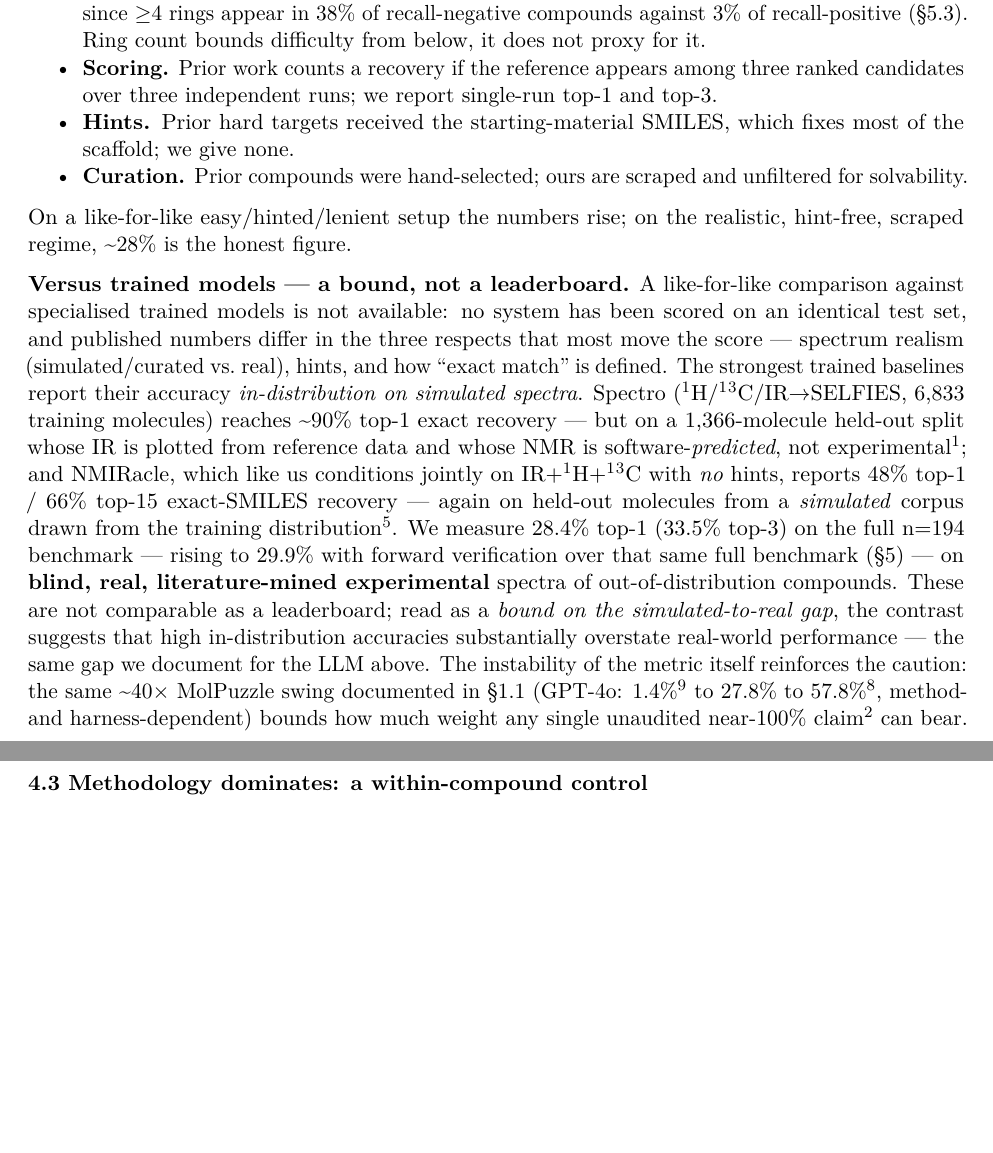
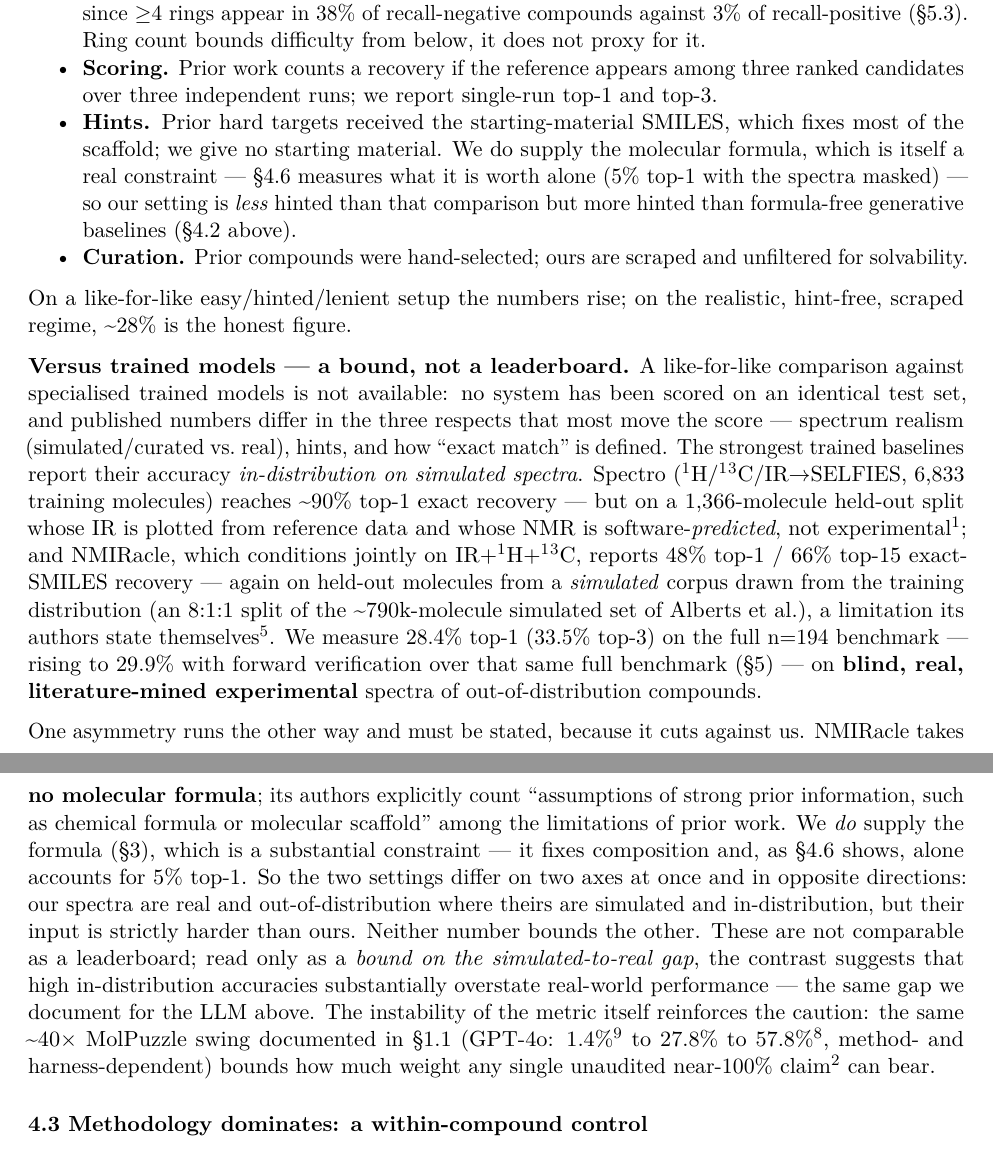
Before and after one commit to IlkhamFY/spectro-agent, a LaTeX document (docs/paper.tex): two parts of pages 9 and 10 of 33, joined at a grey line, cut so that both start at the same text, the shorter picture padded with empty space. Compiled offline with pdfLaTeX.

Commit message:
Correct a comparison that flattered us: NMIRacle takes no formula, we do
Having found one miscitation, checked whether the qualitative characterisations of
cited work hold as well as the numbers. One does not, and it errs in our favour --
the worst direction.

We described NMIRacle as "like us condition[ing] jointly on IR+1H+13C with *no*
hints". NMIRacle takes no molecular formula. Its authors explicitly list
"assumptions of strong prior information, such as chemical formula or molecular
scaffold" among the limitations of prior work that they set out to avoid. We supply
the formula -- it is the first thing our own abstract says -- and 4.6 measures that
it is worth 5% top-1 on its own.

So the settings differ on two axes in opposite directions: our spectra are real and
out-of-distribution where theirs are simulated and in-distribution, but their input
is strictly harder than ours. Claiming parity on hints while holding the realism
advantage made our 28.4% look better against their 48% than it deserves. 4.2 now
states the asymmetry and says plainly that neither number bounds the other.

The same imprecision sat in the Hints bullet, which said prior work got
starting-material SMILES and "we give none". We give no starting material; we do
give the formula. Now stated that way, with its measured value.

Verified in passing that our other characterisation of NMIRacle is exactly right,
and that they say it themselves: the evaluation is an 8:1:1 split of the ~790k
simulated set of Alberts et al., and their limitations section is headed "Simulated
vs experimental spectra".

Co-Authored-By: Claude Opus 5 <noreply@anthropic.com>
Claude-Session: https://claude.ai/code/session_0181o1WwM8sg4LoTvjqNAP6k

```diff
--- a/docs/paper.tex
+++ b/docs/paper.tex
@@ -780,7 +780,12 @@ decomposition:
   report single-run top-1 and top-3.
 \item
   \textbf{Hints.} Prior hard targets received the starting-material
-  SMILES, which fixes most of the scaffold; we give none.
+  SMILES, which fixes most of the scaffold; we give no starting
+  material. We do supply the molecular formula, which is itself a real
+  constraint --- §4.6 measures what it is worth alone (5\% top-1 with
+  the spectra masked) --- so our setting is \emph{less} hinted than that
+  comparison but more hinted than formula-free generative baselines
+  (§4.2 above).
 \item
   \textbf{Curation.} Prior compounds were hand-selected; ours are
   scraped and unfiltered for solvability.
@@ -801,22 +806,35 @@ accuracy \emph{in-distribution on simulated spectra}. Spectro
 \textasciitilde90\% top-1 exact recovery --- but on a 1,366-molecule
 held-out split whose IR is plotted from reference data and whose NMR is
 software-\emph{predicted}, not experimental\textsuperscript{1}; and
-NMIRacle, which like us conditions jointly on IR+¹H+¹³C with \emph{no}
-hints, reports 48\% top-1 / 66\% top-15 exact-SMILES recovery --- again
-on held-out molecules from a \emph{simulated} corpus drawn from the
-training distribution\textsuperscript{5}. We measure 28.4\% top-1
-(33.5\% top-3) on the full n=194 benchmark --- rising to 29.9\% with
-forward verification over that same full benchmark (§5) --- on
-\textbf{blind, real, literature-mined experimental} spectra of
-out-of-distribution compounds. These are not comparable as a
-leaderboard; read as a \emph{bound on the simulated-to-real gap}, the
-contrast suggests that high in-distribution accuracies substantially
-overstate real-world performance --- the same gap we document for the
-LLM above. The instability of the metric itself reinforces the caution:
-the same \textasciitilde40× MolPuzzle swing documented in §1.1 (GPT-4o:
-1.4\%\textsuperscript{9} to 27.8\% to 57.8\%\textsuperscript{8}, method-
-and harness-dependent) bounds how much weight any single unaudited
-near-100\% claim\textsuperscript{2} can bear.
+NMIRacle, which conditions jointly on IR+¹H+¹³C, reports 48\% top-1 /
+66\% top-15 exact-SMILES recovery --- again on held-out molecules from a
+\emph{simulated} corpus drawn from the training distribution (an 8:1:1
+split of the \textasciitilde790k-molecule simulated set of Alberts et
+al.), a limitation its authors state themselves\textsuperscript{5}. We
+measure 28.4\% top-1 (33.5\% top-3) on the full n=194 benchmark ---
+rising to 29.9\% with forward verification over that same full benchmark
+(§5) --- on \textbf{blind, real, literature-mined experimental} spectra
+of out-of-distribution compounds.
+
+One asymmetry runs the other way and must be stated, because it cuts
+against us. NMIRacle takes \textbf{no molecular formula}; its authors
+explicitly count ``assumptions of strong prior information, such as
+chemical formula or molecular scaffold'' among the limitations of prior
+work. We \emph{do} supply the formula (§3), which is a substantial
+constraint --- it fixes composition and, as §4.6 shows, alone accounts
+for 5\% top-1. So the two settings differ on two axes at once and in
+opposite directions: our spectra are real and out-of-distribution where
+theirs are simulated and in-distribution, but their input is strictly
+harder than ours. Neither number bounds the other. These are not
+comparable as a leaderboard; read only as a \emph{bound on the
+simulated-to-real gap}, the contrast suggests that high in-distribution
+accuracies substantially overstate real-world performance --- the same
+gap we document for the LLM above. The instability of the metric itself
+reinforces the caution: the same \textasciitilde40× MolPuzzle swing
+documented in §1.1 (GPT-4o: 1.4\%\textsuperscript{9} to 27.8\% to
+57.8\%\textsuperscript{8}, method- and harness-dependent) bounds how
+much weight any single unaudited near-100\% claim\textsuperscript{2} can
+bear.
 
 \hypertarget{methodology-dominates-a-within-compound-control}{%
 \subsubsection{4.3 Methodology dominates: a within-compound
```
Also changed, not shown: docs/PAPER.md (+20 -6 lines), docs/paper.pdf, docs/paper_esi.pdf.
